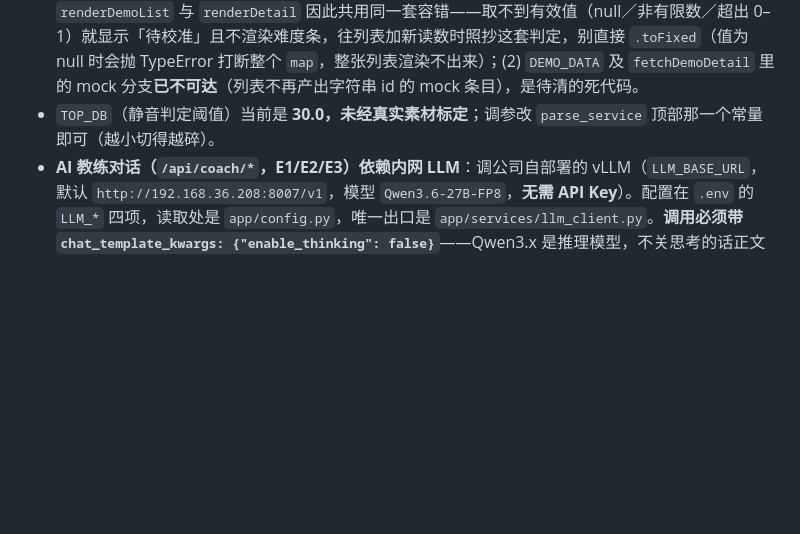
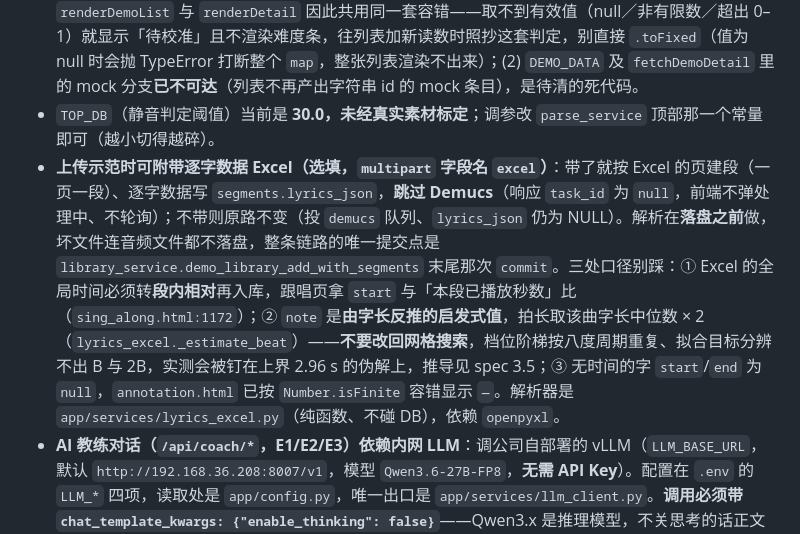
Before and after one commit to yyaazzhhaaoo/operaAI, a Markdown page: CLAUDE.md, the part around the change. GitHub-like rendering; blank space fills up the shorter version.

Commit message:
docs: 记录上传示范附带逐字数据 Excel 这条链路

```diff
--- a/CLAUDE.md
+++ b/CLAUDE.md
@@ -84,6 +84,7 @@ PostgreSQL 跑在 Docker 容器 `docker_postgres`（`postgres:15.7`，端口 543
 - 状态词表是 `parsing`/`parsed`/`error`（按前端，不是 B 组的 `queued`/`done`/`failed`）。
 - 列表（`fetchDemos`）自 2026-09-22 起也走真接口（`GET /api/demo/library/list`），只对教师可见。**两处坑**：(1) 库里的 `elo_difficulty` 当前是列默认值 **1000**（未标定），而页面按 0–1 渲染，`renderDemoList` 与 `renderDetail` 因此共用同一套容错——取不到有效值（null／非有限数／超出 0–1）就显示「待校准」且不渲染难度条，往列表加新读数时照抄这套判定，别直接 `.toFixed`（值为 null 时会抛 TypeError 打断整个 `map`，整张列表渲染不出来）；(2) `DEMO_DATA` 及 `fetchDemoDetail` 里的 mock 分支**已不可达**（列表不再产出字符串 id 的 mock 条目），是待清的死代码。
 - `TOP_DB`（静音判定阈值）当前是 **30.0，未经真实素材标定**；调参改 `parse_service` 顶部那一个常量即可（越小切得越碎）。
+- **上传示范时可附带逐字数据 Excel（选填，`multipart` 字段名 `excel`）**：带了就按 Excel 的页建段（一页一段）、逐字数据写 `segments.lyrics_json`，**跳过 Demucs**（响应 `task_id` 为 `null`，前端不弹处理中、不轮询）；不带则原路不变（投 `demucs` 队列、`lyrics_json` 仍为 NULL）。解析在**落盘之前**做，坏文件连音频文件都不落盘，整条链路的唯一提交点是 `library_service.demo_library_add_with_segments` 末尾那次 `commit`。三处口径别踩：① Excel 的全局时间必须转**段内相对**再入库，跟唱页拿 `start` 与「本段已播放秒数」比（`sing_along.html:1172`）；② `note` 是**由字长反推的启发式值**，拍长取该曲字长中位数 × 2（`lyrics_excel._estimate_beat`）——**不要改回网格搜索**，档位阶梯按八度周期重复、拟合目标分辨不出 B 与 2B，实测会被钉在上界 2.96 s 的伪解上，推导见 spec 3.5；③ 无时间的字 `start`/`end` 为 `null`，`annotation.html` 已按 `Number.isFinite` 容错显示 `—`。解析器是 `app/services/lyrics_excel.py`（纯函数、不碰 DB），依赖 `openpyxl`。
 - **AI 教练对话（`/api/coach/*`，E1/E2/E3）依赖内网 LLM**：调公司自部署的 vLLM（`LLM_BASE_URL`，默认 `http://192.168.36.208:8007/v1`，模型 `Qwen3.6-27B-FP8`，**无需 API Key**）。配置在 `.env` 的 `LLM_*` 四项，读取处是 `app/config.py`，唯一出口是 `app/services/llm_client.py`。**调用必须带 `chat_template_kwargs: {"enable_thinking": false}`**——Qwen3.x 是推理模型，不关思考的话正文全进 `reasoning`、`content` 返回 `null`（`max_tokens=800` 也被思维链吃满）；该参数写死在 `llm_client.py` 里，别删。**`LLM_TIMEOUT` 默认 10 秒、不是《2-系统设计说明》5.3 写的 3 秒**：实测延迟 2.06–3.15 秒，取 3 会有约四分之一请求被打成 503（见 `DOC_ISSUES.md` 第 42 条）。**改 `.env` 后必须重启后端**——werkzeug 的 reloader 只盯 `.py`，`.env` 改了不会自动生效。部署到目标机后先验网络可达性，开发机通不代表服务器通。无对外测试框架，验收用 `scripts/smoke_coach.sh`（**它会真调模型并往 `chat_messages` 写记录，非只读**）。
 - **`AI_teacher.html` 左侧「客观数据区」有三块是显式空位**：逐字偏差、CDM 归因、RAG 检索在库中**均无数据源**，E1 对这三项恒返回 `null`，页面显示「待接入」。**不要为了填满版面去编造这些数据**——`null` 表示「没有数据源」、`[]` 表示「查了是空」，这个区分是本项目刻意的约定（同 `homework_service.py`）。右侧「策略与引导」的**情绪指数是按三个档位画的示意宽度，不是模型算出来的百分比**；「上下文注入」与「水平适配语言风格」两张卡仍是写死的 mock（含 RAG、本次偏差等编造读数），尚未接真数据。演示账号用 `s01`（`students.id=48` 李小燕，8 个技法有 BKT），`stu001`/`stu002` 名下没有教学数据。
 
```
Also changed, not shown: DOC_ISSUES.md (+2 -2 lines).
